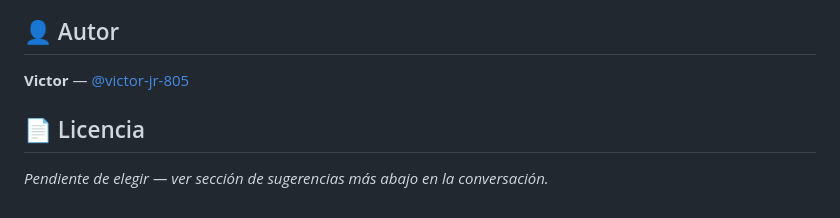
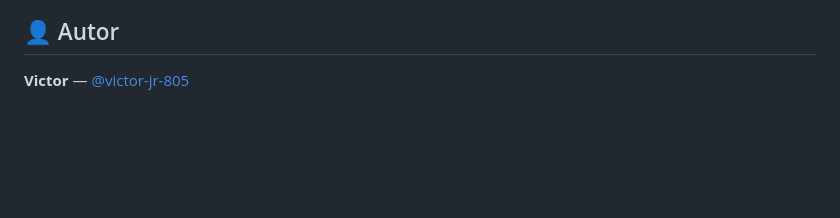
Before and after one commit to victor-jr-805/darttok, a Markdown page: README.md, the part around the change. Drawn GitHub-style; blank space fills up the shorter version.

```diff
--- a/README.md
+++ b/README.md
@@ -102,7 +102,3 @@ flutter test
 ## 👤 Autor
 
 **Victor** — [@victor-jr-805](https://github.com/victor-jr-805)
-
-## 📄 Licencia
-
-_Pendiente de elegir — ver sección de sugerencias más abajo en la conversación._
```
